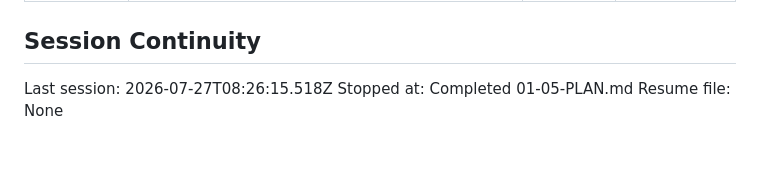
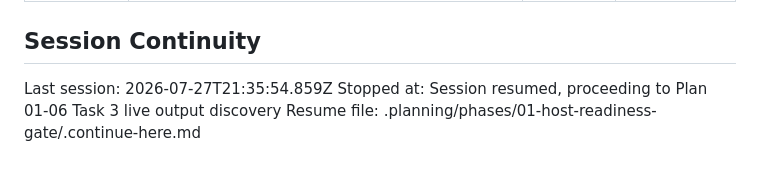
Before and after one commit to best-day-ever/replaydesktop, a Markdown page: .planning/STATE.md, the part around the change. GitHub-like rendering.

Commit message:
docs: resume host readiness after Xorg reboot

```diff
--- a/.planning/STATE.md
+++ b/.planning/STATE.md
@@ -113,6 +113,6 @@ None yet.
 
 ## Session Continuity
 
-Last session: 2026-07-27T08:26:15.518Z
-Stopped at: Completed 01-05-PLAN.md
-Resume file: None
+Last session: 2026-07-27T21:35:54.859Z
+Stopped at: Session resumed, proceeding to Plan 01-06 Task 3 live output discovery
+Resume file: .planning/phases/01-host-readiness-gate/.continue-here.md
```
